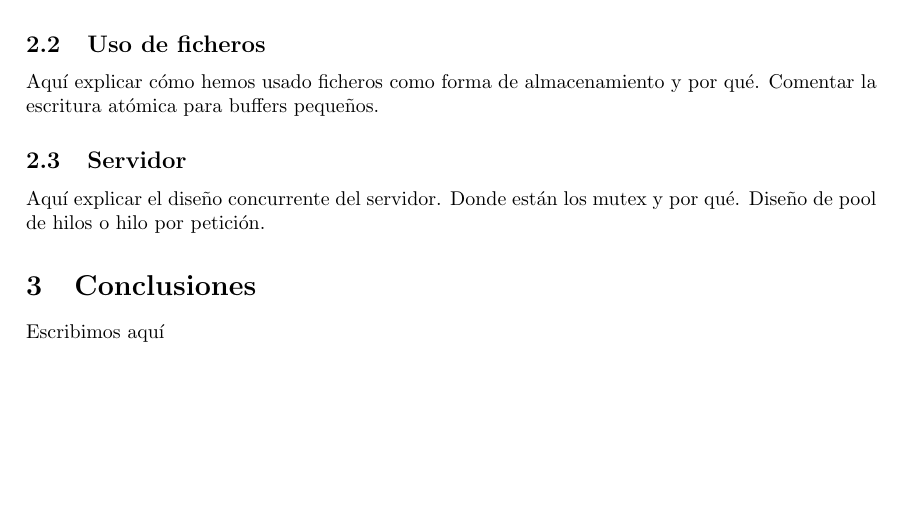
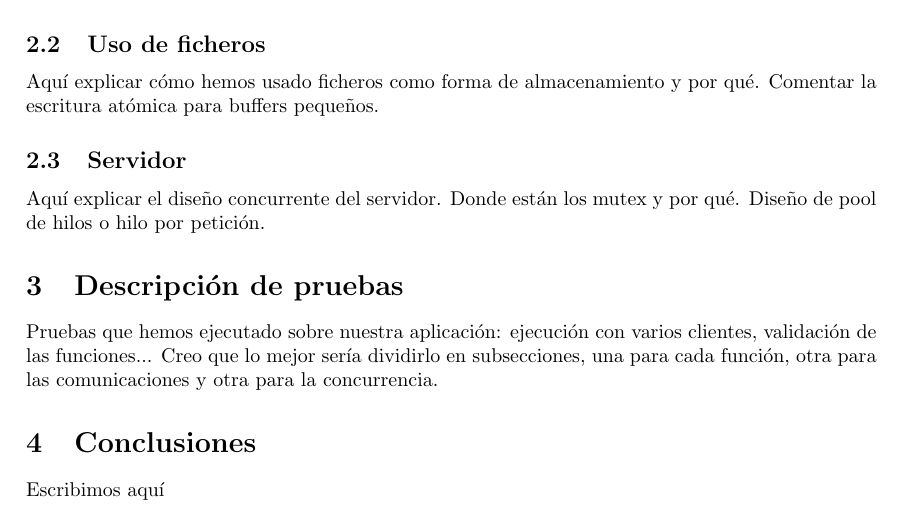
Before and after one commit to CLopMan/distribuidos_p1-colasposix, a LaTeX document (doc/report.tex): part of page 4 of 4, cut so that both start at the same text, the shorter picture padded with empty space. Compiled offline with pdfLaTeX.

```diff
--- a/doc/report.tex
+++ b/doc/report.tex
@@ -63,6 +63,12 @@
 \label{subsec:servidor}
 Aquí explicar el diseño concurrente del servidor. Donde están los mutex y por qué. Diseño de pool de hilos o hilo por petición.
 
+\section{Descripción de pruebas}
+\label{sec:descripcion_de_pruebas}
+Pruebas que hemos ejecutado sobre nuestra aplicación: ejecución con varios clientes, validación de las funciones... Creo que lo mejor sería dividirlo en subsecciones, una para cada función, otra para las comunicaciones y otra para la concurrencia.
+
+
+
 \section{Conclusiones}
 \label{sec:conclusiones}
 Escribimos aquí
```
Also changed, not shown: doc/report.pdf, doc/uc3m.svg (added).
